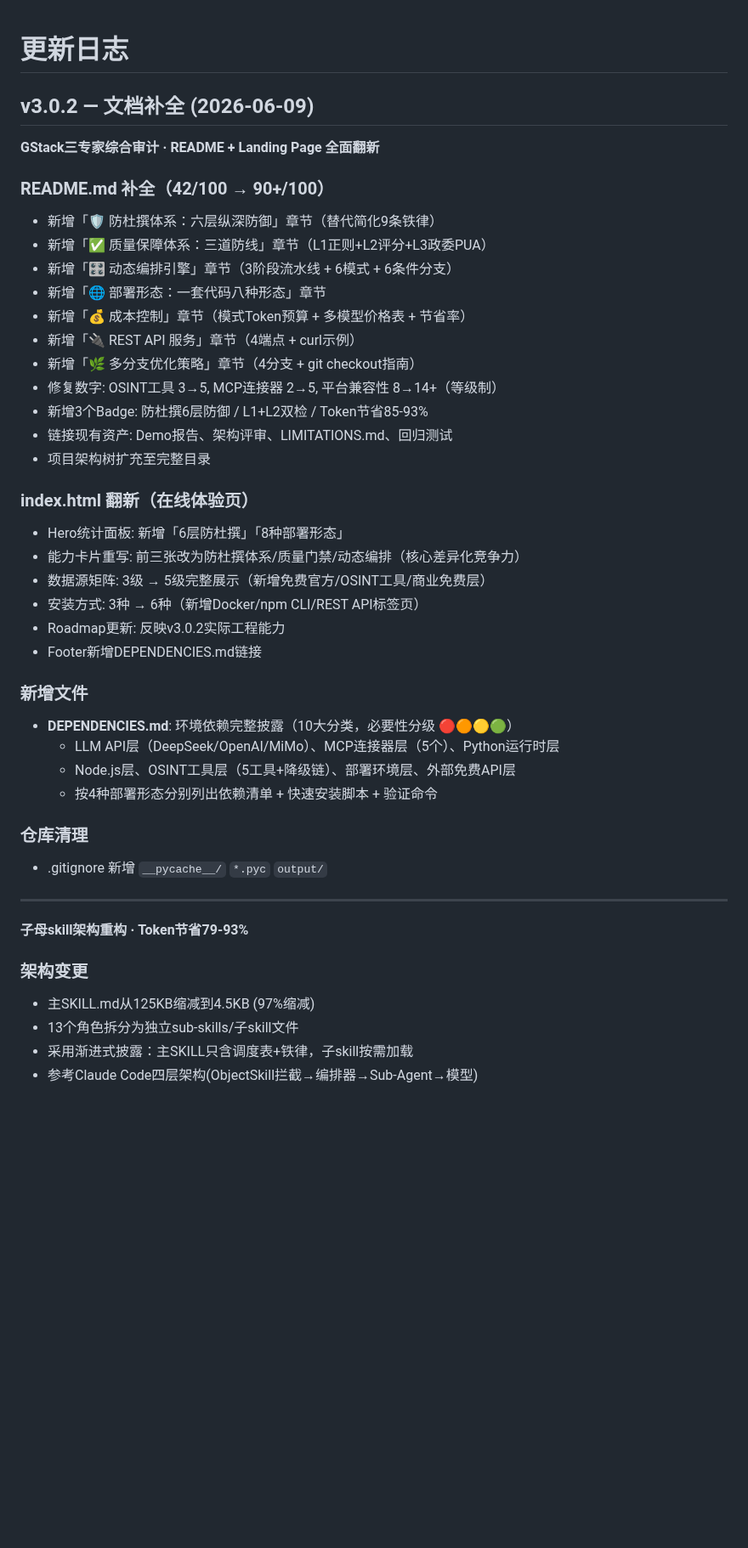
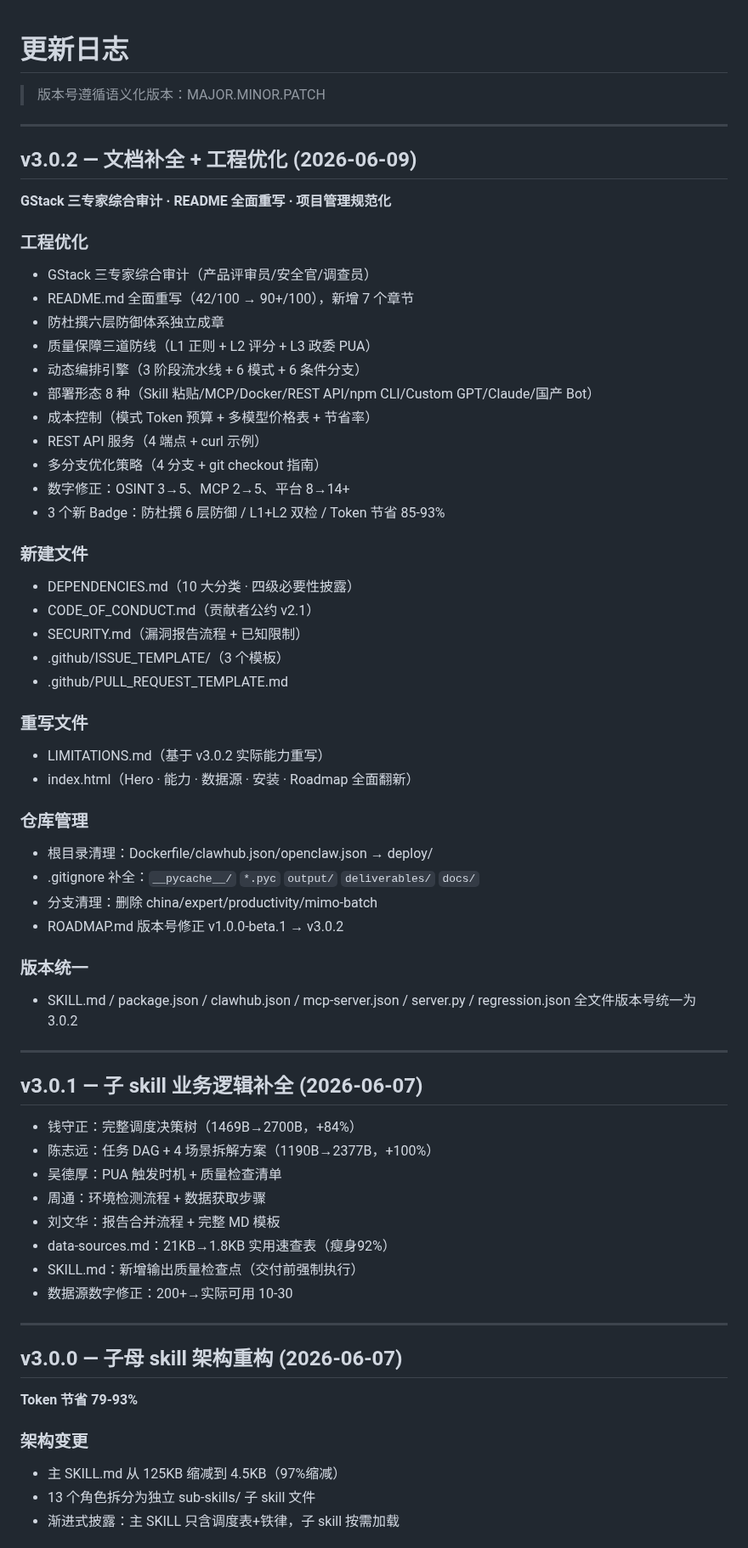
Before and after one commit to Dear-Ded/wallstreet-tieling, a Markdown page: CHANGELOG.md, the part around one of its changes. Shown at 85% size. GitHub-like rendering; blank space fills up the shorter version.

Commit message:
docs: CHANGELOG格式统一 + README新增CI/Version badge
- CHANGELOG.md: 完整重写, 去重合并, 统一格式, 按时间倒序
- README.md: 新增 CI badge (validate.yml) + 版本链接指 Releases

```diff
--- a/CHANGELOG.md
+++ b/CHANGELOG.md
@@ -1,45 +1,67 @@
 # 更新日志
 
-## v3.0.2 — 文档补全 (2026-06-09)
-**GStack三专家综合审计 · README + Landing Page 全面翻新**
-
-### README.md 补全（42/100 → 90+/100）
-- 新增「🛡️ 防杜撰体系：六层纵深防御」章节（替代简化9条铁律）
-- 新增「✅ 质量保障体系：三道防线」章节（L1正则+L2评分+L3政委PUA）
-- 新增「🎛️ 动态编排引擎」章节（3阶段流水线 + 6模式 + 6条件分支）
-- 新增「🌐 部署形态：一套代码八种形态」章节
-- 新增「💰 成本控制」章节（模式Token预算 + 多模型价格表 + 节省率）
-- 新增「🔌 REST API 服务」章节（4端点 + curl示例）
-- 新增「🌿 多分支优化策略」章节（4分支 + git checkout指南）
-- 修复数字: OSINT工具 3→5, MCP连接器 2→5, 平台兼容性 8→14+（等级制）
-- 新增3个Badge: 防杜撰6层防御 / L1+L2双检 / Token节省85-93%
-- 链接现有资产: Demo报告、架构评审、LIMITATIONS.md、回归测试
-- 项目架构树扩充至完整目录
-
-### index.html 翻新（在线体验页）
-- Hero统计面板: 新增「6层防杜撰」「8种部署形态」
-- 能力卡片重写: 前三张改为防杜撰体系/质量门禁/动态编排（核心差异化竞争力）
-- 数据源矩阵: 3级 → 5级完整展示（新增免费官方/OSINT工具/商业免费层）
-- 安装方式: 3种 → 6种（新增Docker/npm CLI/REST API标签页）
-- Roadmap更新: 反映v3.0.2实际工程能力
-- Footer新增DEPENDENCIES.md链接
-
-### 新增文件
-- **DEPENDENCIES.md**: 环境依赖完整披露（10大分类，必要性分级 🔴🟠🟡🟢）
-  - LLM API层（DeepSeek/OpenAI/MiMo）、MCP连接器层（5个）、Python运行时层
-  - Node.js层、OSINT工具层（5工具+降级链）、部署环境层、外部免费API层
-  - 按4种部署形态分别列出依赖清单 + 快速安装脚本 + 验证命令
-
-### 仓库清理
-- .gitignore 新增 `__pycache__/` `*.pyc` `output/`
+> 版本号遵循语义化版本：MAJOR.MINOR.PATCH
 
 ---
 
-**子母skill架构重构 · Token节省79-93%**
+## v3.0.2 — 文档补全 + 工程优化 (2026-06-09)
+
+**GStack 三专家综合审计 · README 全面重写 · 项目管理规范化**
+
+### 工程优化
+- GStack 三专家综合审计（产品评审员/安全官/调查员）
+- README.md 全面重写（42/100 → 90+/100），新增 7 个章节
+- 防杜撰六层防御体系独立成章
+- 质量保障三道防线（L1 正则 + L2 评分 + L3 政委 PUA）
+- 动态编排引擎（3 阶段流水线 + 6 模式 + 6 条件分支）
+- 部署形态 8 种（Skill 粘贴/MCP/Docker/REST API/npm CLI/Custom GPT/Claude/国产 Bot）
+- 成本控制（模式 Token 预算 + 多模型价格表 + 节省率）
+- REST API 服务（4 端点 + curl 示例）
+- 多分支优化策略（4 分支 + git checkout 指南）
+- 数字修正：OSINT 3→5、MCP 2→5、平台 8→14+
+- 3 个新 Badge：防杜撰 6 层防御 / L1+L2 双检 / Token 节省 85-93%
+
+### 新建文件
+- DEPENDENCIES.md（10 大分类 · 四级必要性披露）
+- CODE_OF_CONDUCT.md（贡献者公约 v2.1）
+- SECURITY.md（漏洞报告流程 + 已知限制）
+- .github/ISSUE_TEMPLATE/（3 个模板）
+- .github/PULL_REQUEST_TEMPLATE.md
+
+### 重写文件
+- LIMITATIONS.md（基于 v3.0.2 实际能力重写）
+- index.html（Hero · 能力 · 数据源 · 安装 · Roadmap 全面翻新）
+
+### 仓库管理
+- 根目录清理：Dockerfile/clawhub.json/openclaw.json → deploy/
+- .gitignore 补全：`__pycache__/` `*.pyc` `output/` `deliverables/` `docs/`
+- 分支清理：删除 china/expert/productivity/mimo-batch
+- ROADMAP.md 版本号修正 v1.0.0-beta.1 → v3.0.2
+
+### 版本统一
+- SKILL.md / package.json / clawhub.json / mcp-server.json / server.py / regression.json 全文件版本号统一为 3.0.2
+
+---
+
+## v3.0.1 — 子 skill 业务逻辑补全 (2026-06-07)
+
+- 钱守正：完整调度决策树（1469B→2700B，+84%）
+- 陈志远：任务 DAG + 4 场景拆解方案（1190B→2377B，+100%）
+- 吴德厚：PUA 触发时机 + 质量检查清单
+- 周通：环境检测流程 + 数据获取步骤
+- 刘文华：报告合并流程 + 完整 MD 模板
+- data-sources.md：21KB→1.8KB 实用速查表（瘦身92%）
+- SKILL.md：新增输出质量检查点（交付前强制执行）
+- 数据源数字修正：200+→实际可用 10-30
+
+---
+
+## v3.0.0 — 子母 skill 架构重构 (2026-06-07)
+
+**Token 节省 79-93%**
 
 ### 架构变更
-- 主SKILL.md从125KB缩减到4.5KB (97%缩减)
-- 13个角色拆分为独立sub-skills/子skill文件
-- 采用渐进式披露：主SKILL只含调度表+铁律，子skill按需加载
-- 参考Claude Code四层架构(ObjectSkill拦截→编排器→Sub-Agent→模型)
+- 主 SKILL.md 从 125KB 缩减到 4.5KB（97%缩减）
+- 13 个角色拆分为独立 sub-skills/ 子 skill 文件
+- 渐进式披露：主 SKILL 只含调度表+铁律，子 skill 按需加载
 
```
Also changed, not shown: other parts of CHANGELOG.md (+23 -76 lines), README.md (+3 -1 lines).
